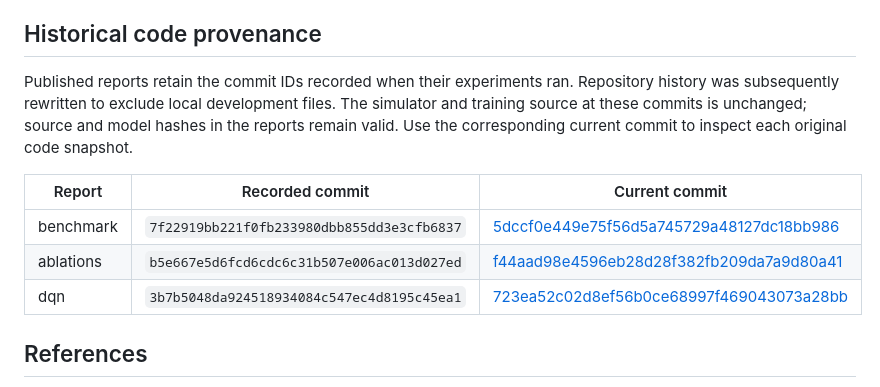
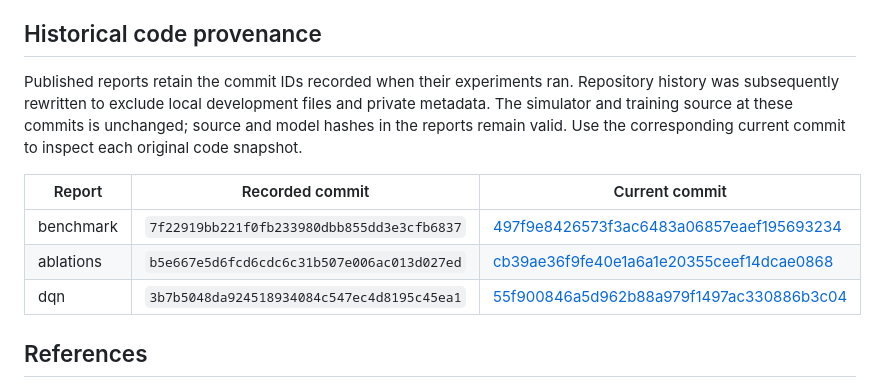
Before and after one commit to Arshdeep54/volt-lab, a Markdown page: docs/experiments.md, the part around the change. Drawn GitHub-style.

Commit message:
remove private metadata before publishing project repository

```diff
--- a/docs/experiments.md
+++ b/docs/experiments.md
@@ -63,13 +63,13 @@ Run artifact/model validation before trusting external files. Python model ZIP f
 
 ## Historical code provenance
 
-Published reports retain the commit IDs recorded when their experiments ran. Repository history was subsequently rewritten to exclude local development files. The simulator and training source at these commits is unchanged; source and model hashes in the reports remain valid. Use the corresponding current commit to inspect each original code snapshot.
+Published reports retain the commit IDs recorded when their experiments ran. Repository history was subsequently rewritten to exclude local development files and private metadata. The simulator and training source at these commits is unchanged; source and model hashes in the reports remain valid. Use the corresponding current commit to inspect each original code snapshot.
 
 | Report    | Recorded commit                            | Current commit                                                                                                                     |
 | --------- | ------------------------------------------ | ---------------------------------------------------------------------------------------------------------------------------------- |
-| benchmark | `7f22919bb221f0fb233980dbb855dd3e3cfb6837` | [5dccf0e449e75f56d5a745729a48127dc18bb986](https://github.com/Arshdeep54/volt-lab/commit/5dccf0e449e75f56d5a745729a48127dc18bb986) |
-| ablations | `b5e667e5d6fcd6cdc6c31b507e006ac013d027ed` | [f44aad98e4596eb28d28f382fb209da7a9d80a41](https://github.com/Arshdeep54/volt-lab/commit/f44aad98e4596eb28d28f382fb209da7a9d80a41) |
-| dqn       | `3b7b5048da924518934084c547ec4d8195c45ea1` | [723ea52c02d8ef56b0ce68997f469043073a28bb](https://github.com/Arshdeep54/volt-lab/commit/723ea52c02d8ef56b0ce68997f469043073a28bb) |
+| benchmark | `7f22919bb221f0fb233980dbb855dd3e3cfb6837` | [497f9e8426573f3ac6483a06857eaef195693234](https://github.com/Arshdeep54/volt-lab/commit/497f9e8426573f3ac6483a06857eaef195693234) |
+| ablations | `b5e667e5d6fcd6cdc6c31b507e006ac013d027ed` | [cb39ae36f9fe40e1a6a1e20355ceef14dcae0868](https://github.com/Arshdeep54/volt-lab/commit/cb39ae36f9fe40e1a6a1e20355ceef14dcae0868) |
+| dqn       | `3b7b5048da924518934084c547ec4d8195c45ea1` | [55f900846a5d962b88a979f1497ac330886b3c04](https://github.com/Arshdeep54/volt-lab/commit/55f900846a5d962b88a979f1497ac330886b3c04) |
 
 ## References
 
```
